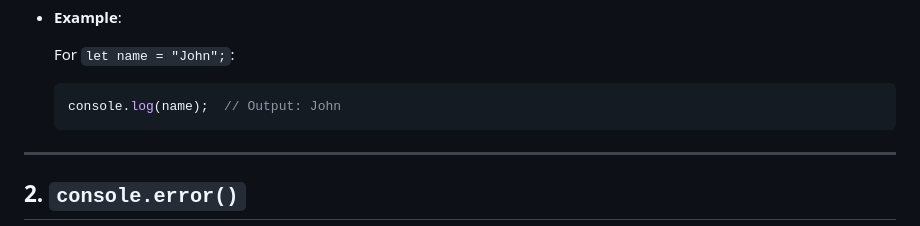
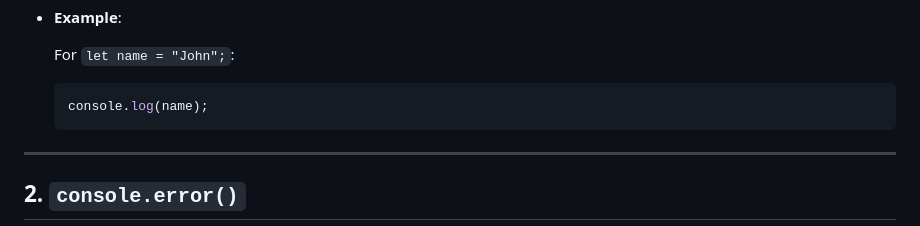
Before and after one commit to sonagara-vashram/JavaScript, a Markdown page: Console/explain.md, the part around the change. Drawn GitHub-style.

Commit message:
Updated Console explaination file..

````diff
--- a/Console/explain.md
+++ b/Console/explain.md
@@ -19,7 +19,7 @@ The `console` object provides access to the browser’s debugging console. It al
     For `let name = "John";`:
 
     ```js
-    console.log(name);  // Output: John
+    console.log(name);
     ```
 
 ---
````
